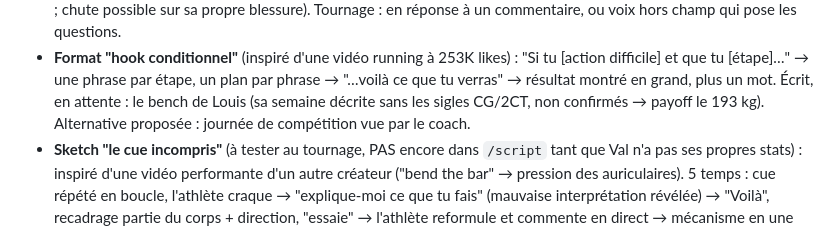
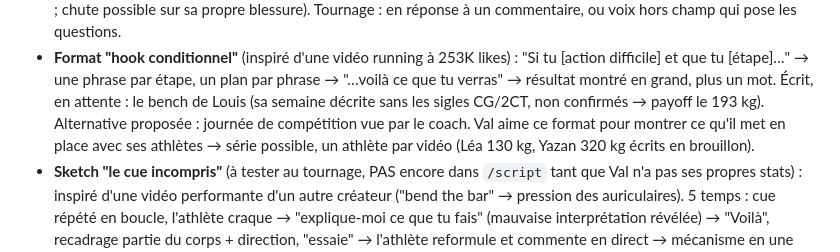
Before and after one commit to valentinrivi-debug/Val, a Markdown page: CLAUDE.md, the part around the change. Drawn GitHub-style.

Commit message:
Note athlete series idea for conditional-hook format
Co-Authored-By: Claude Opus 5.5 <noreply@anthropic.com>
Claude-Session: https://claude.ai/code/session_0163MHFoS3v1nxmfU1E467aX

```diff
--- a/CLAUDE.md
+++ b/CLAUDE.md
@@ -192,7 +192,9 @@ volume, de fréquence, d'intensité). Origine de sa philosophie santé + long te
   [action difficile] et que tu [étape]…" → une phrase par étape, un plan par phrase →
   "…voilà ce que tu verras" → résultat montré en grand, plus un mot. Écrit, en attente :
   le bench de Louis (sa semaine décrite sans les sigles CG/2CT, non confirmés → payoff le
-  193 kg). Alternative proposée : journée de compétition vue par le coach.
+  193 kg). Alternative proposée : journée de compétition vue par le coach. Val aime ce
+  format pour montrer ce qu'il met en place avec ses athlètes → série possible, un
+  athlète par vidéo (Léa 130 kg, Yazan 320 kg écrits en brouillon).
 - **Sketch "le cue incompris"** (à tester au tournage, PAS encore dans `/script` tant que
   Val n'a pas ses propres stats) : inspiré d'une vidéo performante d'un autre créateur
   ("bend the bar" → pression des auriculaires). 5 temps : cue répété en boucle, l'athlète
```
